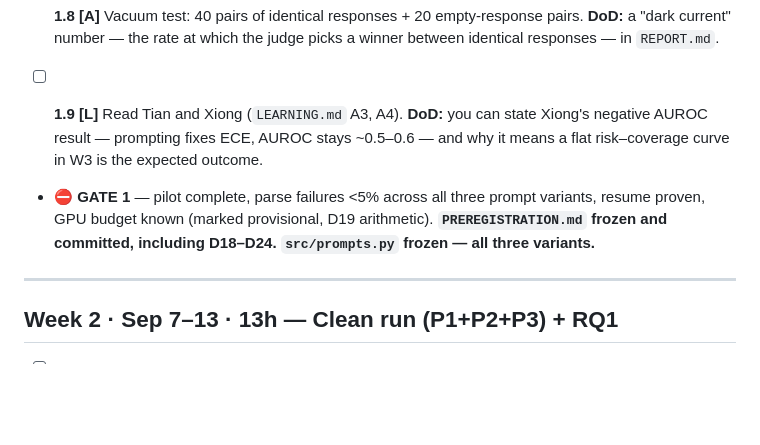
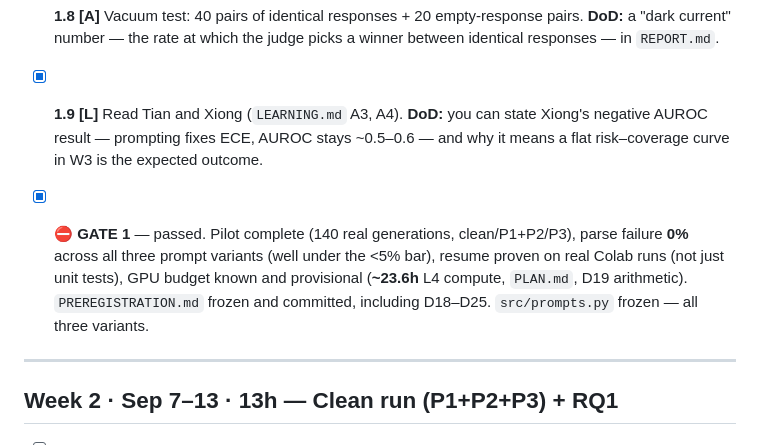
Before and after one commit to senguptashubham/judge-calibration, a Markdown page: TASKS.md, the part around the change. Drawn GitHub-style; blank space fills up the shorter version.

Commit message:
Close task 1.9, mark Gate 1 passed - Week 1 complete
Co-Authored-By: Claude Sonnet 5 <noreply@anthropic.com>

```diff
--- a/TASKS.md
+++ b/TASKS.md
@@ -88,10 +88,10 @@ Legend: **[C]** code · **[A]** analysis · **[W]** writing · **[L]** learning
 - [x] **1.8 [A]** Vacuum test: 40 pairs of identical responses + 20 empty-response pairs.
   **DoD:** a "dark current" number — the rate at which the judge picks a winner between identical responses — in `REPORT.md`.
 
-- [ ] **1.9 [L]** Read Tian and Xiong (`LEARNING.md` A3, A4).
+- [x] **1.9 [L]** Read Tian and Xiong (`LEARNING.md` A3, A4).
   **DoD:** you can state Xiong's negative AUROC result — prompting fixes ECE, AUROC stays ~0.5–0.6 — and why it means a flat risk–coverage curve in W3 is the expected outcome.
 
-- ⛔ **GATE 1** — pilot complete, parse failures <5% across all three prompt variants, resume proven, GPU budget known (marked provisional, D19 arithmetic). **`PREREGISTRATION.md` frozen and committed, including D18–D24. `src/prompts.py` frozen — all three variants.**
+- [x] ⛔ **GATE 1** — passed. Pilot complete (140 real generations, clean/P1+P2/P3), parse failure **0%** across all three prompt variants (well under the <5% bar), resume proven on real Colab runs (not just unit tests), GPU budget known and provisional (**~23.6h** L4 compute, `PLAN.md`, D19 arithmetic). `PREREGISTRATION.md` frozen and committed, including D18–D25. `src/prompts.py` frozen — all three variants.
 
 ---
 
```
